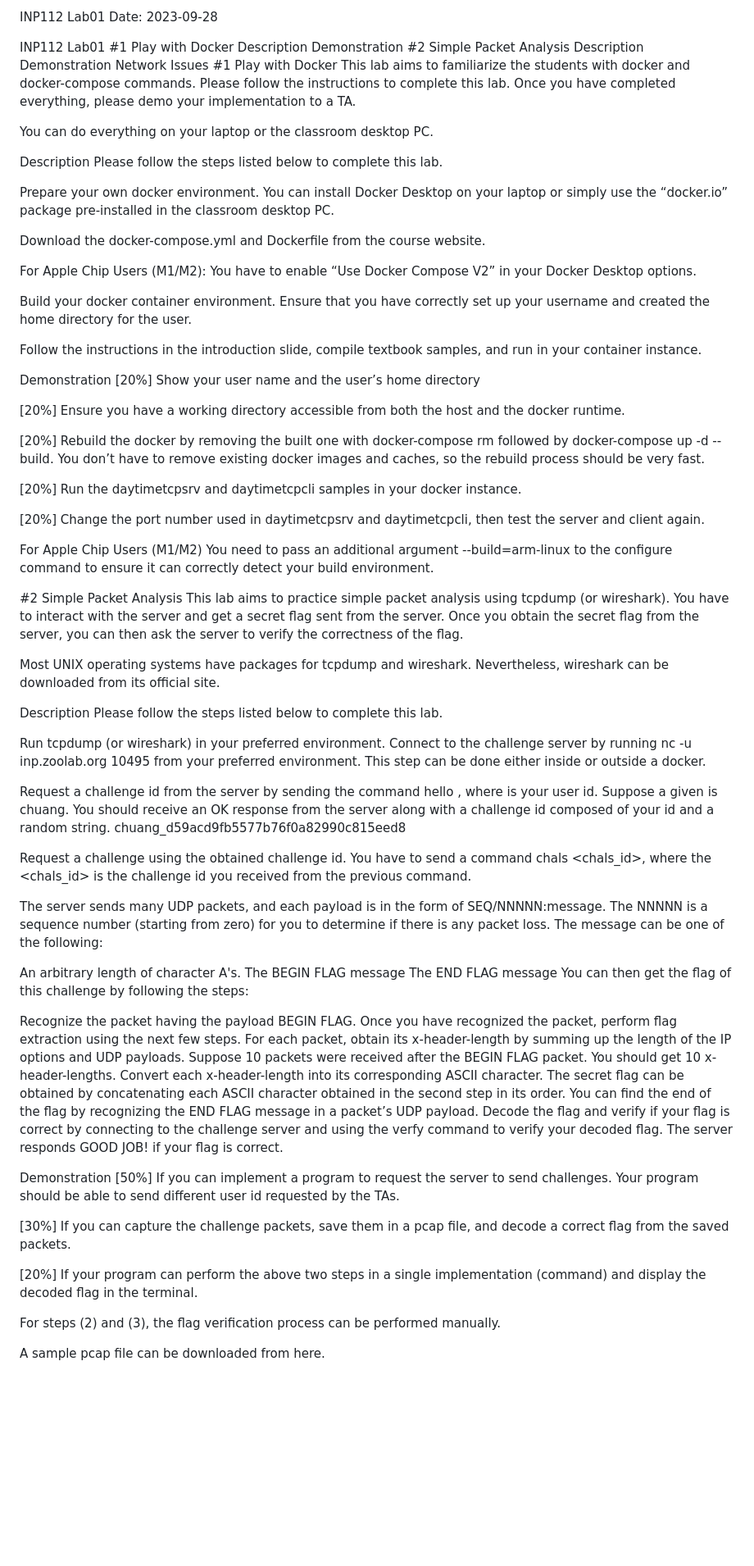
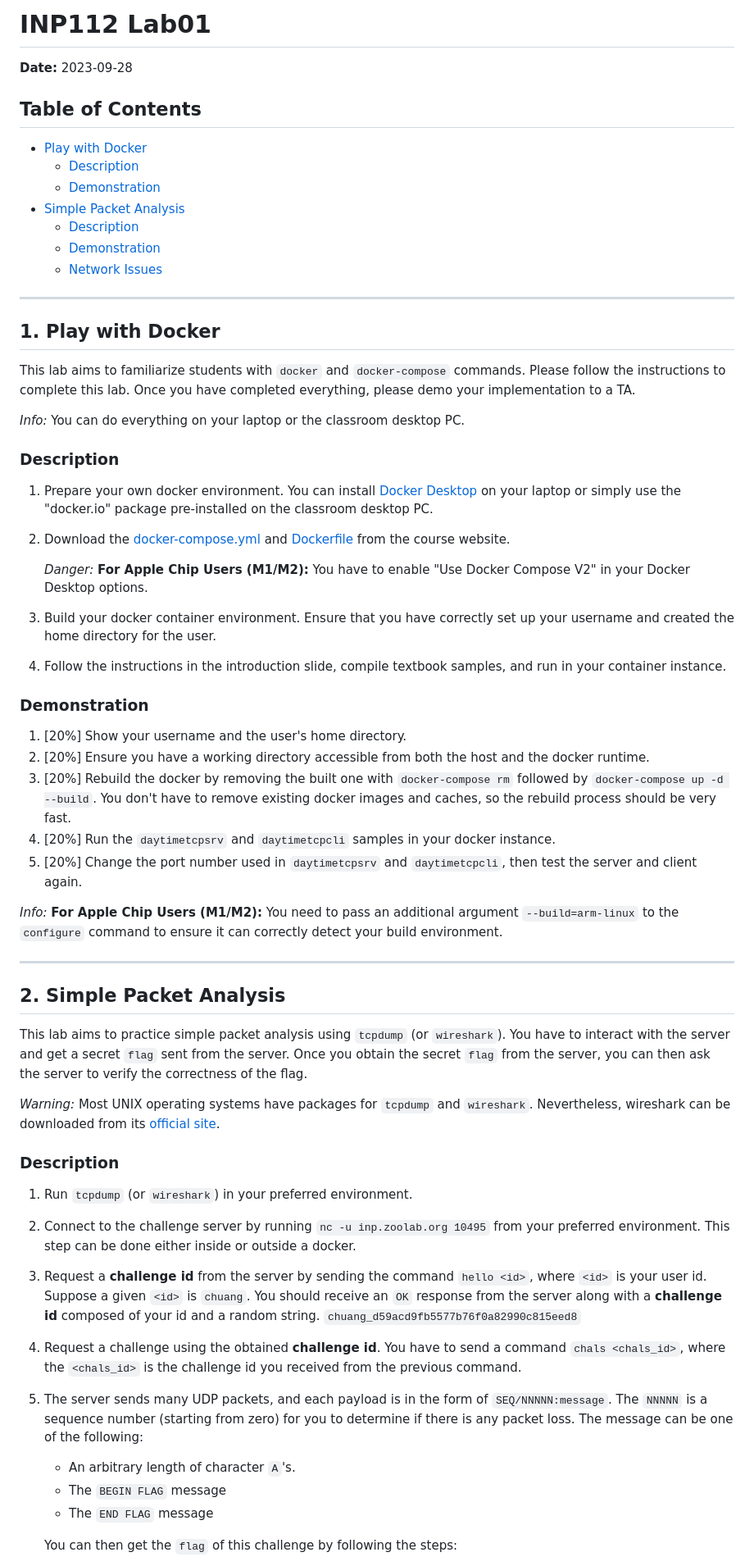
Before and after one commit to LaiCharlie/NYCU-INP, a Markdown page: hw1/README.md, the part around the change printed below. Shown: that part at 82% size. Drawn GitHub-style; blank space fills up the shorter version.

```diff
--- a/hw1/README.md
+++ b/hw1/README.md
@@ -1,82 +1,73 @@
-INP112 Lab01
-Date: 2023-09-28
+# INP112 Lab01
 
-INP112 Lab01
-#1 Play with Docker
-Description
-Demonstration
-#2 Simple Packet Analysis
-Description
-Demonstration
-Network Issues
-#1 Play with Docker
-This lab aims to familiarize the students with docker and docker-compose commands. Please follow the instructions to complete this lab. Once you have completed everything, please demo your implementation to a TA.
+**Date:** 2023-09-28
 
-You can do everything on your laptop or the classroom desktop PC.
+## Table of Contents
+- [Play with Docker](#1-play-with-docker)
+  - [Description](#description)
+  - [Demonstration](#demonstration)
+- [Simple Packet Analysis](#2-simple-packet-analysis)
+  - [Description](#description-1)
+  - [Demonstration](#demonstration-1)
+  - [Network Issues](#network-issues)
 
-Description
-Please follow the steps listed below to complete this lab.
+---
 
-Prepare your own docker environment. You can install Docker Desktop on your laptop or simply use the “docker.io” package pre-installed in the classroom desktop PC.
+## 1. Play with Docker
 
-Download the docker-compose.yml and Dockerfile from the course website.
+This lab aims to familiarize students with `docker` and `docker-compose` commands. Please follow the instructions to complete this lab. Once you have completed everything, please demo your implementation to a TA.
 
-For Apple Chip Users (M1/M2): You have to enable “Use Docker Compose V2” in your Docker Desktop options.
+*Info:* You can do everything on your laptop or the classroom desktop PC.
 
-Build your docker container environment. Ensure that you have correctly set up your username and created the home directory for the user.
+### Description
 
-Follow the instructions in the introduction slide, compile textbook samples, and run in your container instance.
+1. Prepare your own docker environment. You can install [Docker Desktop](https://www.docker.com/products/docker-desktop/) on your laptop or simply use the "docker.io" package pre-installed on the classroom desktop PC.
 
-Demonstration
-[20%] Show your user name and the user’s home directory
+2. Download the [docker-compose.yml](https://people.cs.nctu.edu.tw/~chuang/courses/netprog/resources/debian/docker-compose.yml) and [Dockerfile](https://people.cs.nctu.edu.tw/~chuang/courses/netprog/resources/debian/Dockerfile) from the course website.
 
-[20%] Ensure you have a working directory accessible from both the host and the docker runtime.
+   *Danger:* **For Apple Chip Users (M1/M2):** You have to enable "Use Docker Compose V2" in your Docker Desktop options.
 
-[20%] Rebuild the docker by removing the built one with docker-compose rm followed by docker-compose up -d --build. You don’t have to remove existing docker images and caches, so the rebuild process should be very fast.
+3. Build your docker container environment. Ensure that you have correctly set up your username and created the home directory for the user.
 
-[20%] Run the daytimetcpsrv and daytimetcpcli samples in your docker instance.
+4. Follow the instructions in the introduction slide, compile textbook samples, and run in your container instance.
 
-[20%] Change the port number used in daytimetcpsrv and daytimetcpcli, then test the server and client again.
+### Demonstration
 
-For Apple Chip Users (M1/M2) You need to pass an additional argument --build=arm-linux to the configure command to ensure it can correctly detect your build environment.
+1. [20%] Show your username and the user's home directory.
+2. [20%] Ensure you have a working directory accessible from both the host and the docker runtime.
+3. [20%] Rebuild the docker by removing the built one with `docker-compose rm` followed by `docker-compose up -d --build`. You don't have to remove existing docker images and caches, so the rebuild process should be very fast.
+4. [20%] Run the `daytimetcpsrv` and `daytimetcpcli` samples in your docker instance.
+5. [20%] Change the port number used in `daytimetcpsrv` and `daytimetcpcli`, then test the server and client again.
 
-#2 Simple Packet Analysis
-This lab aims to practice simple packet analysis using tcpdump (or wireshark). You have to interact with the server and get a secret flag sent from the server. Once you obtain the secret flag from the server, you can then ask the server to verify the correctness of the flag.
+*Info:* **For Apple Chip Users (M1/M2):** You need to pass an additional argument `--build=arm-linux` to the `configure` command to ensure it can correctly detect your build environment.
 
-Most UNIX operating systems have packages for tcpdump and wireshark. Nevertheless, wireshark can be downloaded from its official site.
+---
 
-Description
-Please follow the steps listed below to complete this lab.
+## 2. Simple Packet Analysis
 
-Run tcpdump (or wireshark) in your preferred environment.
-Connect to the challenge server by running nc -u inp.zoolab.org 10495 from your preferred environment. This step can be done either inside or outside a docker.
+This lab aims to practice simple packet analysis using `tcpdump` (or `wireshark`). You have to interact with the server and get a secret `flag` sent from the server. Once you obtain the secret `flag` from the server, you can then ask the server to verify the correctness of the flag.
 
-Request a challenge id from the server by sending the command hello <id>, where <id> is your user id. Suppose a given <id> is chuang. You should receive an OK response from the server along with a challenge id composed of your id and a random string. chuang_d59acd9fb5577b76f0a82990c815eed8
+*Warning:* Most UNIX operating systems have packages for `tcpdump` and `wireshark`. Nevertheless, wireshark can be downloaded from its [official site](https://www.wireshark.org/download.html).
 
-Request a challenge using the obtained challenge id. You have to send a command chals <chals_id>, where the <chals_id> is the challenge id you received from the previous command.
+### Description
 
-The server sends many UDP packets, and each payload is in the form of SEQ/NNNNN:message. The NNNNN is a sequence number (starting from zero) for you to determine if there is any packet loss. The message can be one of the following:
+1. Run `tcpdump` (or `wireshark`) in your preferred environment.
 
-An arbitrary length of character A's.
-The BEGIN FLAG message
-The END FLAG message
-You can then get the flag of this challenge by following the steps:
+   <!--
+   *Danger:* Please notice that you **should not** capture packets inside a docker because the docker could strip the TOS and TTL values required by this challenge. Instead, please capture packets and then save captured packets in your host machine.
+   -->
 
-Recognize the packet having the payload BEGIN FLAG. Once you have recognized the packet, perform flag extraction using the next few steps.
-For each packet, obtain its x-header-length by summing up the length of the IP options and UDP payloads. Suppose 10 packets were received after the BEGIN FLAG packet. You should get 10 x-header-lengths.
-Convert each x-header-length into its corresponding ASCII character.
-The secret flag can be obtained by concatenating each ASCII character obtained in the second step in its order.
-You can find the end of the flag by recognizing the END FLAG message in a packet’s UDP payload.
-Decode the flag and verify if your flag is correct by connecting to the challenge server and using the verfy <flag> command to verify your decoded flag. The server responds GOOD JOB! if your flag is correct.
+2. Connect to the challenge server by running `nc -u inp.zoolab.org 10495` from your preferred environment. This step can be done either inside or outside a docker.
 
-Demonstration
-[50%] If you can implement a program to request the server to send challenges. Your program should be able to send different user id requested by the TAs.
+3. Request a **challenge id** from the server by sending the command `hello <id>`, where `<id>` is your user id. Suppose a given `<id>` is `chuang`. You should receive an `OK` response from the server along with a **challenge id** composed of your id and a random string. `chuang_d59acd9fb5577b76f0a82990c815eed8`
 
-[30%] If you can capture the challenge packets, save them in a pcap file, and decode a correct flag from the saved packets.
+4. Request a challenge using the obtained **challenge id**. You have to send a command `chals <chals_id>`, where the `<chals_id>` is the challenge id you received from the previous command.
 
-[20%] If your program can perform the above two steps in a single implementation (command) and display the decoded flag in the terminal.
+5. The server sends many UDP packets, and each payload is in the form of `SEQ/NNNNN:message`. The `NNNNN` is a sequence number (starting from zero) for you to determine if there is any packet loss. The message can be one of the following:
 
-For steps (2) and (3), the flag verification process can be performed manually.
+   - An arbitrary length of character `A`'s.
+   - The `BEGIN FLAG` message
+   - The `END FLAG` message
 
-A sample pcap file can be downloaded from here.
+   You can then get the `flag` of this challenge by following the steps:
 
```
Also changed, not shown: other parts of hw1/README.md (+29 -14 lines).
